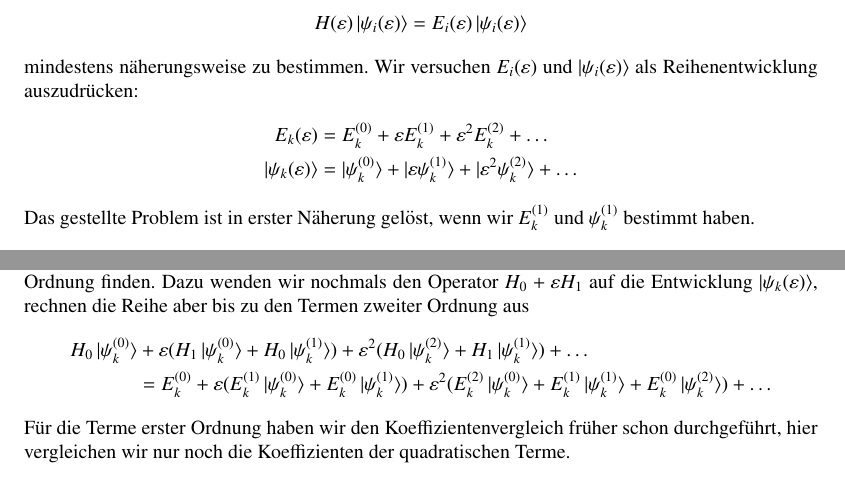
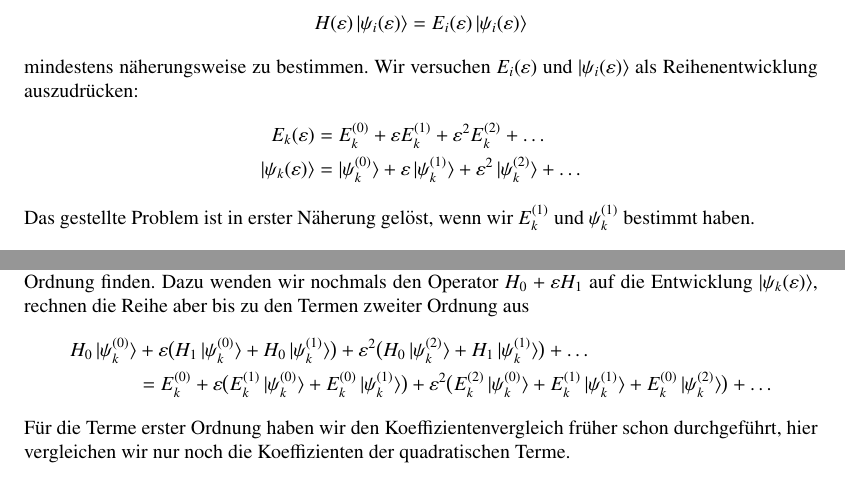
Before and after one commit to AndreasFMueller/SeminarQM, a LaTeX book (skript/skript.tex, which reads skript/stoerungstheorie.tex): two parts of pages 88 and 90 of 152, joined at a grey line, cut so that both start at the same text. Compiled offline with pdfLaTeX.

Commit message:
harmonisch.m

```diff
--- a/skript/stoerungstheorie.tex
+++ b/skript/stoerungstheorie.tex
@@ -240,8 +240,8 @@ E_k^{(0)}+\varepsilon E_k^{(1)} + \varepsilon^2 E_k^{(2)}+\dots
 \\
 |\psi_k(\varepsilon)\rangle
 &=
-|\psi_k^{(0)}\rangle+|\varepsilon\psi_k^{(1)}\rangle
-+|\varepsilon^2\psi_k^{(2)}\rangle+\dots
+|\psi_k^{(0)}\rangle+\varepsilon\,|\psi_k^{(1)}\rangle
++\varepsilon^2\,|\psi_k^{(2)}\rangle+\dots
 \end{align*}
 Das gestellte Problem ist in erster N"aherung gel"ost, wenn wir $E_k^{(1)}$
 und $\psi_k^{(1)}$ bestimmt haben.
@@ -433,18 +433,18 @@ zu den Termen zweiter Ordnung aus
 H_0\,|\psi_k^{(0)}\rangle
 &+
 \varepsilon
-(
+\bigl(
 H_1\,|\psi_k^{(0)}\rangle
 +
 H_0\,|\psi_k^{(1)}\rangle
-)
+\bigr)
 +
 \varepsilon^2
-(
+\bigl(
 H_0\,|\psi_k^{(2)}\rangle
 +
 H_1\,|\psi_k^{(1)}\rangle
-)
+\bigr)
 +
 \dots
 \\
```
Also changed, not shown: skript/potentialtopf.tex (+2 -2 lines), skript/stoerungstheorie.tex (8 more changed lines), 1 other file.
